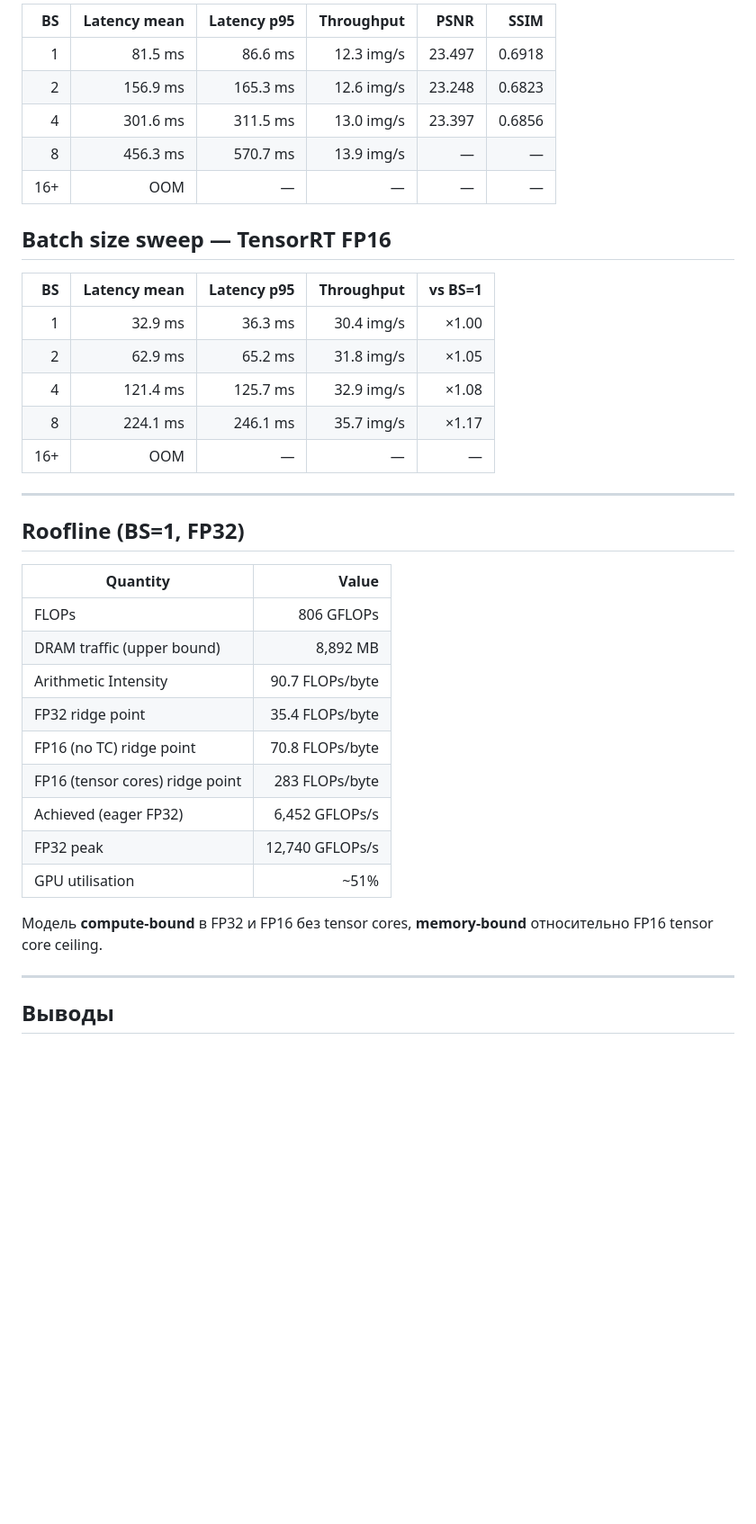
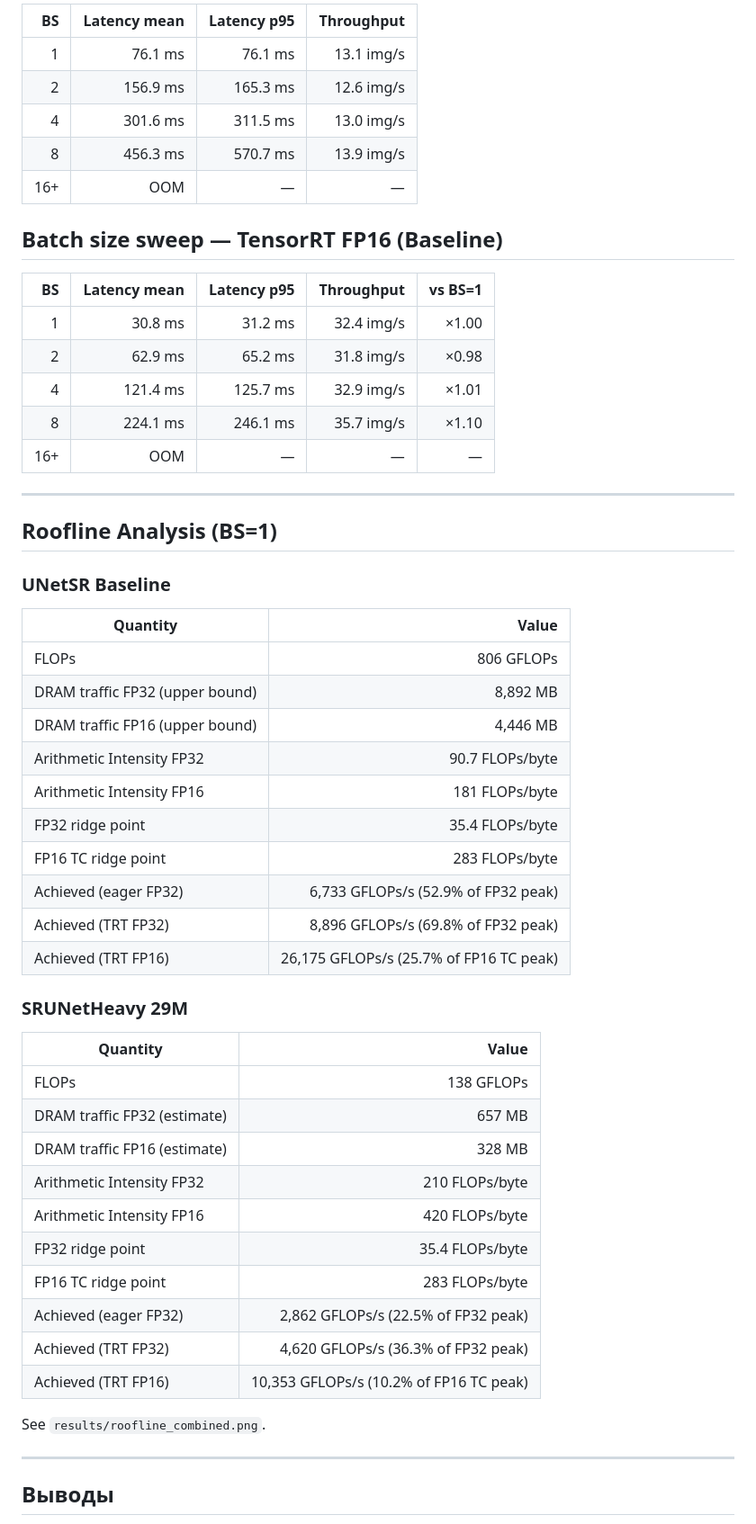
Before and after one commit to aapetukhov/efml-unet, a Markdown page: results/zhenya-results/comparison_table.md, the part around one of its changes. Shown at 90% size. GitHub-like rendering; blank space fills up the shorter version.

```diff
--- a/results/zhenya-results/comparison_table.md
+++ b/results/zhenya-results/comparison_table.md
@@ -37,39 +57,57 @@
 
-| BS | Latency mean | Latency p95 | Throughput | PSNR | SSIM |
-|---:|---:|---:|---:|---:|---:|
-| 1 | 81.5 ms | 86.6 ms | 12.3 img/s | 23.497 | 0.6918 |
-| 2 | 156.9 ms | 165.3 ms | 12.6 img/s | 23.248 | 0.6823 |
-| 4 | 301.6 ms | 311.5 ms | 13.0 img/s | 23.397 | 0.6856 |
-| 8 | 456.3 ms | 570.7 ms | 13.9 img/s | — | — |
-| 16+ | OOM | — | — | — | — |
+| BS | Latency mean | Latency p95 | Throughput |
+|---:|---:|---:|---:|
+| 1 | 76.1 ms | 76.1 ms | 13.1 img/s |
+| 2 | 156.9 ms | 165.3 ms | 12.6 img/s |
+| 4 | 301.6 ms | 311.5 ms | 13.0 img/s |
+| 8 | 456.3 ms | 570.7 ms | 13.9 img/s |
+| 16+ | OOM | — | — |
 
-## Batch size sweep — TensorRT FP16
+## Batch size sweep — TensorRT FP16 (Baseline)
 
 | BS | Latency mean | Latency p95 | Throughput | vs BS=1 |
 |---:|---:|---:|---:|---:|
-| 1 | 32.9 ms | 36.3 ms | 30.4 img/s | ×1.00 |
-| 2 | 62.9 ms | 65.2 ms | 31.8 img/s | ×1.05 |
-| 4 | 121.4 ms | 125.7 ms | 32.9 img/s | ×1.08 |
-| 8 | 224.1 ms | 246.1 ms | 35.7 img/s | ×1.17 |
+| 1 | 30.8 ms | 31.2 ms | 32.4 img/s | ×1.00 |
+| 2 | 62.9 ms | 65.2 ms | 31.8 img/s | ×0.98 |
+| 4 | 121.4 ms | 125.7 ms | 32.9 img/s | ×1.01 |
+| 8 | 224.1 ms | 246.1 ms | 35.7 img/s | ×1.10 |
 | 16+ | OOM | — | — | — |
 
 ---
 
-## Roofline (BS=1, FP32)
+## Roofline Analysis (BS=1)
+
+### UNetSR Baseline
 
 | Quantity | Value |
 |---|---:|
 | FLOPs | 806 GFLOPs |
-| DRAM traffic (upper bound) | 8,892 MB |
-| Arithmetic Intensity | 90.7 FLOPs/byte |
+| DRAM traffic FP32 (upper bound) | 8,892 MB |
+| DRAM traffic FP16 (upper bound) | 4,446 MB |
+| Arithmetic Intensity FP32 | 90.7 FLOPs/byte |
+| Arithmetic Intensity FP16 | 181 FLOPs/byte |
 | FP32 ridge point | 35.4 FLOPs/byte |
-| FP16 (no TC) ridge point | 70.8 FLOPs/byte |
-| FP16 (tensor cores) ridge point | 283 FLOPs/byte |
-| Achieved (eager FP32) | 6,452 GFLOPs/s |
-| FP32 peak | 12,740 GFLOPs/s |
-| GPU utilisation | ~51% |
+| FP16 TC ridge point | 283 FLOPs/byte |
+| Achieved (eager FP32) | 6,733 GFLOPs/s (52.9% of FP32 peak) |
+| Achieved (TRT FP32) | 8,896 GFLOPs/s (69.8% of FP32 peak) |
+| Achieved (TRT FP16) | 26,175 GFLOPs/s (25.7% of FP16 TC peak) |
 
-Модель **compute-bound** в FP32 и FP16 без tensor cores, **memory-bound** относительно FP16 tensor core ceiling.
+### SRUNetHeavy 29M
+
+| Quantity | Value |
+|---|---:|
+| FLOPs | 138 GFLOPs |
+| DRAM traffic FP32 (estimate) | 657 MB |
+| DRAM traffic FP16 (estimate) | 328 MB |
+| Arithmetic Intensity FP32 | 210 FLOPs/byte |
+| Arithmetic Intensity FP16 | 420 FLOPs/byte |
+| FP32 ridge point | 35.4 FLOPs/byte |
+| FP16 TC ridge point | 283 FLOPs/byte |
+| Achieved (eager FP32) | 2,862 GFLOPs/s (22.5% of FP32 peak) |
+| Achieved (TRT FP32) | 4,620 GFLOPs/s (36.3% of FP32 peak) |
+| Achieved (TRT FP16) | 10,353 GFLOPs/s (10.2% of FP16 TC peak) |
+
+See `results/roofline_combined.png`.
 
 ---
 
```
Also changed, not shown: other parts of results/zhenya-results/comparison_table.md (+55 -28 lines).
